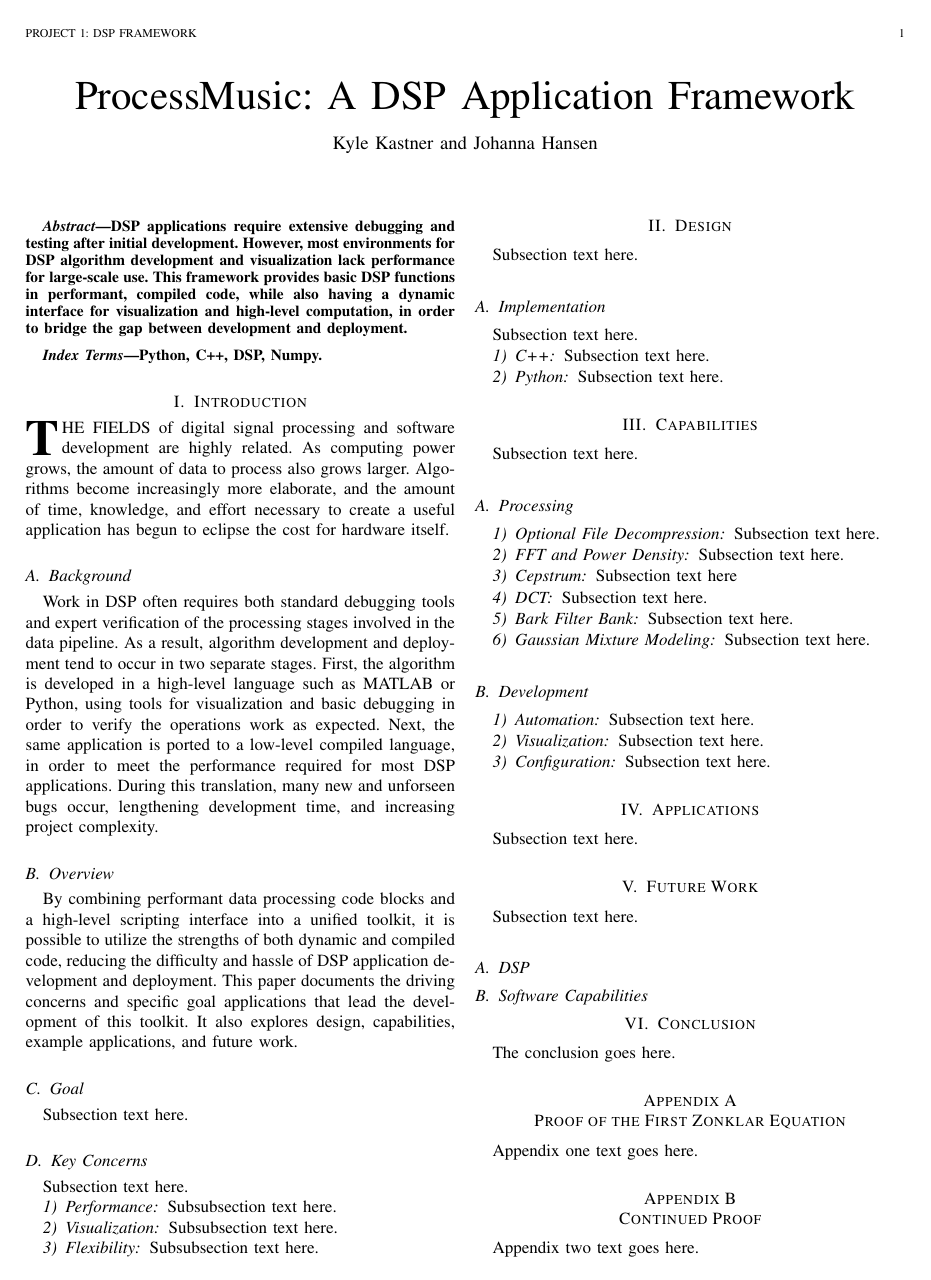
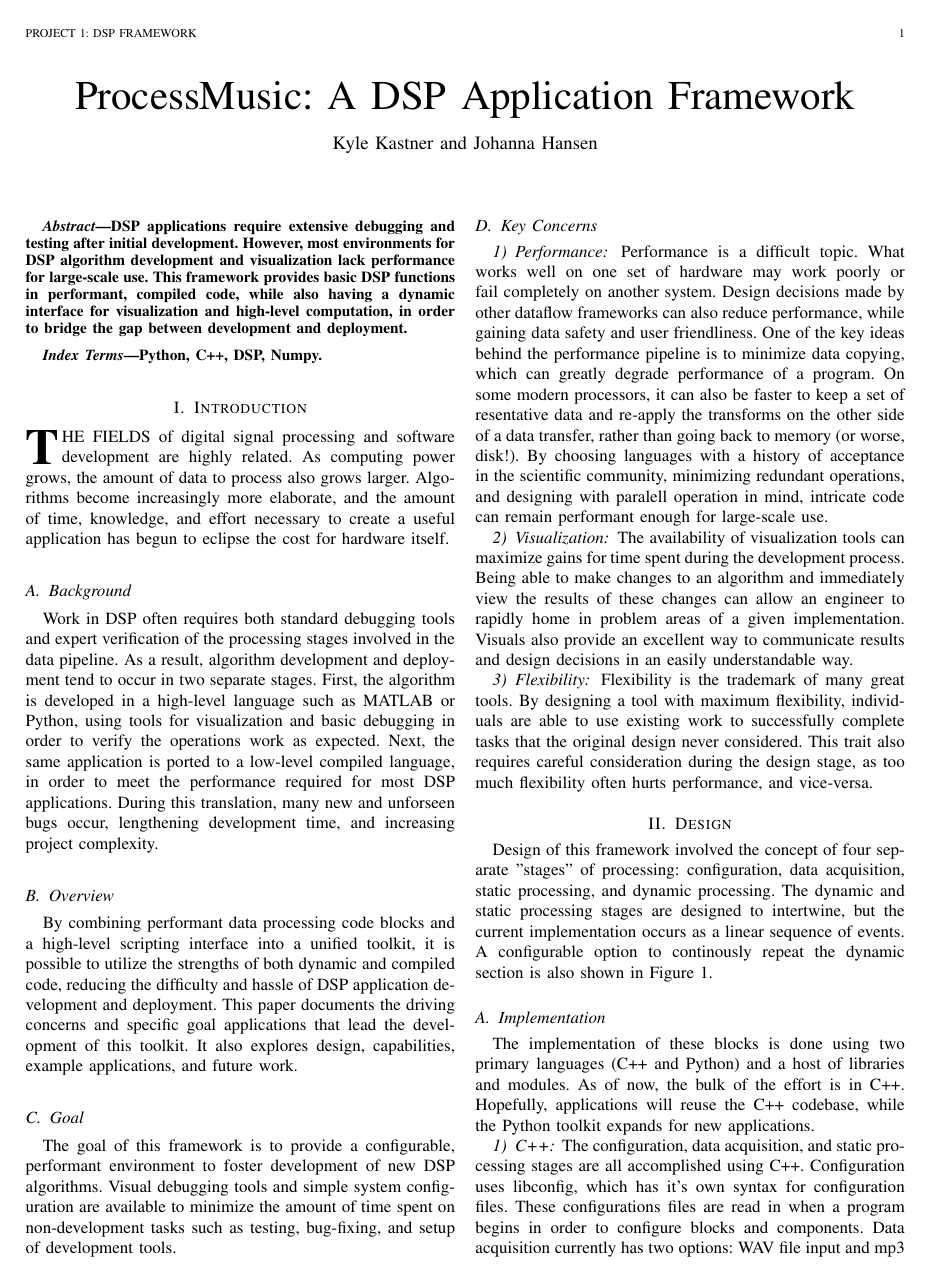
Before and after one commit to kastnerkyle/Papers, a LaTeX paper (DSP/51633Project1/ProcessMusic.tex): page 1 of 2. Compiled offline with pdfLaTeX.

Commit message:
Partway through, only processing and application to go

```diff
--- a/DSP/51633Project1/ProcessMusic.tex
+++ b/DSP/51633Project1/ProcessMusic.tex
@@ -8,7 +8,7 @@
 %% Thsi file based on content from http://www.ctan.org/tex-archive/macros/latex/contrib/IEEEtran/
 
 \documentclass[journal]{IEEEtran}
-\usepackage[cmex10]{amsmath}
+\usepackage{graphicx}
 \begin{document}
 \title{ProcessMusic: A DSP Application Framework}
 
@@ -56,16 +56,30 @@ development and deployment. This paper documents the driving concerns and specif
 It also explores design, capabilities, example applications, and future work.
 
 \subsection{Goal}
-Subsection text here.
+The goal of this framework is to provide a configurable, performant environment to foster development of new DSP algorithms.
+Visual debugging tools and simple system configuration are available to minimize the amount of time spent on non-development tasks
+such as testing, bug-fixing, and setup of development tools.
 
 \subsection{Key Concerns}
-Subsection text here.
 \subsubsection{Performance}
-Subsubsection text here.
+Performance is a difficult topic. What works well on one set of hardware may work poorly or fail completely on another system. Design decisions
+made by other dataflow frameworks can also reduce performance, while gaining data safety and user friendliness. One of the key ideas behind the
+performance pipeline is to minimize data copying, which can greatly degrade performance of a program. On some modern processors, it can also be
+faster to keep a set of resentative data and re-apply the transforms on the other side of a data transfer, rather than going back to memory
+(or worse, disk!). By choosing languages with a history of acceptance in the scientific community, minimizing redundant operations, and designing
+with paralell operation in mind, intricate code can remain performant enough for large-scale use.
+
 \subsubsection{Visualization}
-Subsubsection text here.
+The availability of visualization tools can maximize gains for time spent during the development process. Being able to make changes to an
+algorithm and immediately view the results of these changes can allow an engineer to rapidly home in problem areas of a given implementation.
+Visuals also provide an excellent way to communicate results and design decisions in an easily understandable way.
+
 \subsubsection{Flexibility}
-Subsubsection text here.
+Flexibility is the trademark of many great tools. By designing a tool with maximum flexibility, individuals are able to use existing
+work to successfully complete tasks that the original design never considered. This trait also requires careful consideration during the design
+stage, as too much flexibility often hurts performance, and vice-versa.
 
 \section{Design}
-Subsection text here.
+Design of this framework involved the concept of four separate "stages" of processing: configuration, data acquisition, static processing, and
+dynamic processing. The dynamic and static processing stages are designed to intertwine, but the current implementation occurs as a
+linear sequence of events. A configurable option to continously repeat the dynamic section is also shown in Figure 1.
@@ -72,5 +90,9 @@ Subsection text here.
 
 \subsection{Implementation}
-Subsection text here.
+The implementation of these blocks is done using two primary languages (C++ and Python) and a host of libraries and modules. As of now, the bulk
+of the effort is in C++. Hopefully, applications will reuse the C++ codebase, while the Python toolkit expands for new applications.
+
 \subsubsection{C++}
-Subsection text here.
+The configuration, data acquisition, and static processing stages are all accomplished using C++. Configuration uses libconfig, which
+has it's own syntax for configuration files. These configurations files are read in when a program begins in order to configure blocks and
+components. Data acquisition currently has two options: WAV file input and mp3 encoded file input. Depending on the extension of the named file,
@@ -77,2 +107 @@ Subsection text here.
 \subsubsection{Python}
-Subsection text here.
@@ -79,3 +111 @@ Subsection text here.
 
-\section{Capabilities}
-Subsection text here.
@@ -94,21 +130,11 @@ Subsection text here.
 \subsubsection{Gaussian Mixture Modeling}
 Subsection text here.
 
-\subsection{Development}
-\subsubsection{Automation}
-Subsection text here.
-\subsubsection{Visualization}
-Subsection text here.
-\subsubsection{Configuration}
-Subsection text here.
-
 \section{Applications}
 Subsection text here.
 
 \section{Future Work}
 Subsection text here.
-\subsection{DSP}
-\subsection{Software Capabilities}
 
 \section{Conclusion}
 The conclusion goes here.
```
Also changed, not shown: DSP/51633Project1/fig1.png (added), DSP/51633Project1/fig2.png (added), DSP/51633Project1/ProcessMusic.tex (21 more changed lines).
